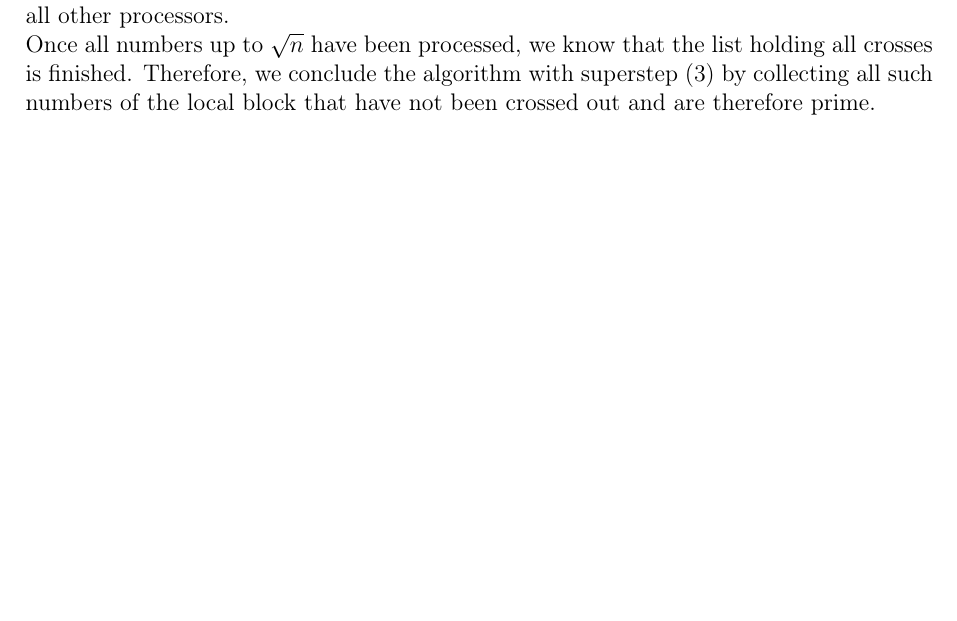
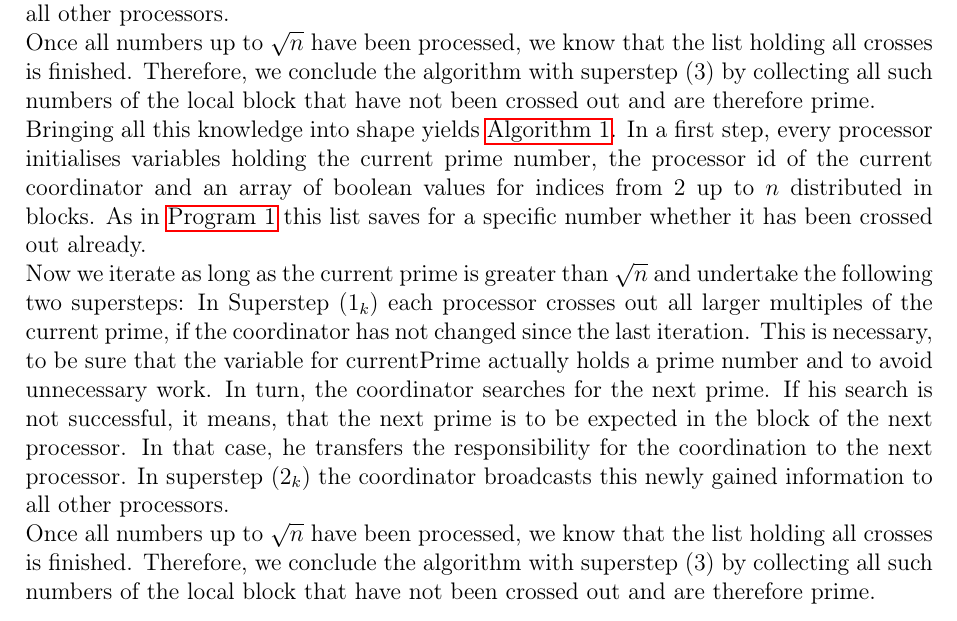
Before and after one commit to Schedulaar/sieve-of-eratosthenes, a LaTeX problem sheet (initial-assignment/main.tex): part of page 4 of 8 before the commit and part of page 5 of 8 after it, cut so that both start at the same text, the shorter picture padded with empty space. Compiled offline with pdfLaTeX.

Commit message:
Add a little bit bla

```diff
--- a/initial-assignment/main.tex
+++ b/initial-assignment/main.tex
@@ -301,10 +292,3 @@ If his search is not successful, it means, that the next prime is to be expected
-In that case, he transfers the responsibility for the coordination to the next processor.
-In superstep ($2_k$) the coordinator broadcasts this newly gained information to all other processors.
-
-Once all numbers up to $\sqrt{n}$ have been processed, we know that the list holding all crosses is finished.
-Therefore, we conclude the algorithm with superstep ($3$) by collecting all such numbers of the local block that have not been crossed out and are therefore prime.
-
-
 
 \renewcommand{\algorithmicrequire}{\textit{input:}\ \  }
 \renewcommand{\algorithmicensure}{\textit{output:}}
@@ -362,3 +357,25 @@ Therefore, we conclude the algorithm with superstep ($3$) by collecting all such
+In that case, he transfers the responsibility for the coordination to the next processor.
+In superstep ($2_k$) the coordinator broadcasts this newly gained information to all other processors.
+
+Once all numbers up to $\sqrt{n}$ have been processed, we know that the list holding all crosses is finished.
+Therefore, we conclude the algorithm with superstep ($3$) by collecting all such numbers of the local block that have not been crossed out and are therefore prime.
+
+
+
+Bringing all this knowledge into shape yields~\autoref{alg:parallel_sieve}.
+In a first step, every processor initialises variables holding the current prime number, the processor id of the current coordinator and an array of boolean values for indices from 2 up to $n$ distributed in blocks.
+As in~\autoref{prg:seq_sieve} this list saves for a specific number whether it has been crossed out already.
+
+Now we iterate as long as the current prime is greater than $\sqrt{n}$ and undertake the following two supersteps:
+In Superstep ($1_k$) each processor crosses out all larger multiples of the current prime, if the coordinator has not changed since the last iteration.
+This is necessary, to be sure that the variable for currentPrime actually holds a prime number and to avoid unnecessary work.
+In turn, the coordinator searches for the next prime.
+If his search is not successful, it means, that the next prime is to be expected in the block of the next processor.
+In that case, he transfers the responsibility for the coordination to the next processor.
+In superstep ($2_k$) the coordinator broadcasts this newly gained information to all other processors.
+
+Once all numbers up to $\sqrt{n}$ have been processed, we know that the list holding all crosses is finished.
+Therefore, we conclude the algorithm with superstep ($3$) by collecting all such numbers of the local block that have not been crossed out and are therefore prime.
 
 
 \pagebreak
```
Also changed, not shown: initial-assignment/main.tex (20 more changed lines).
